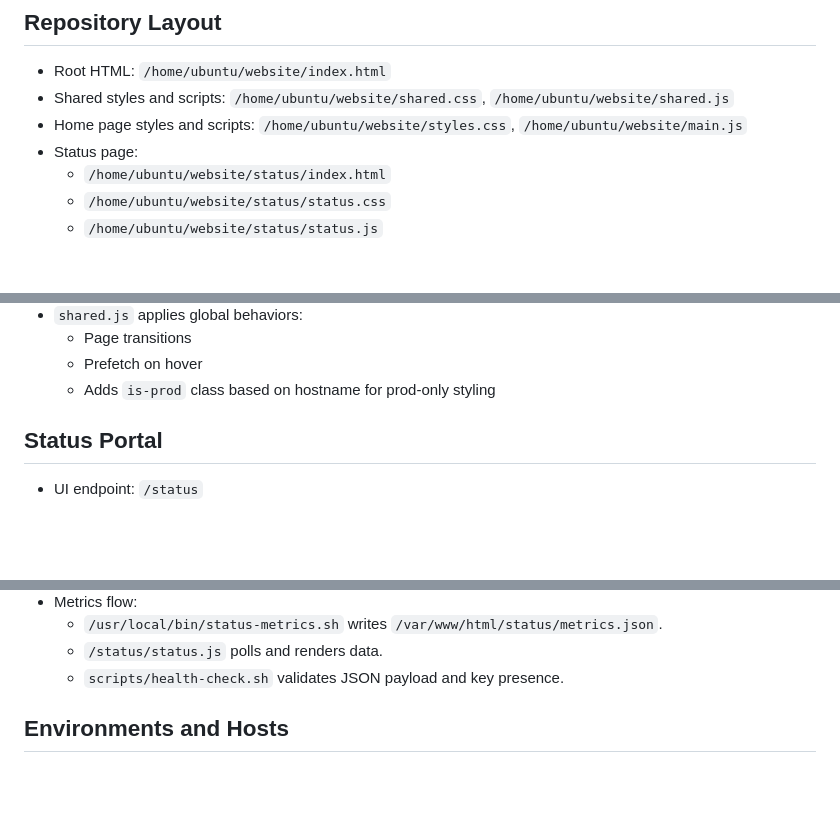
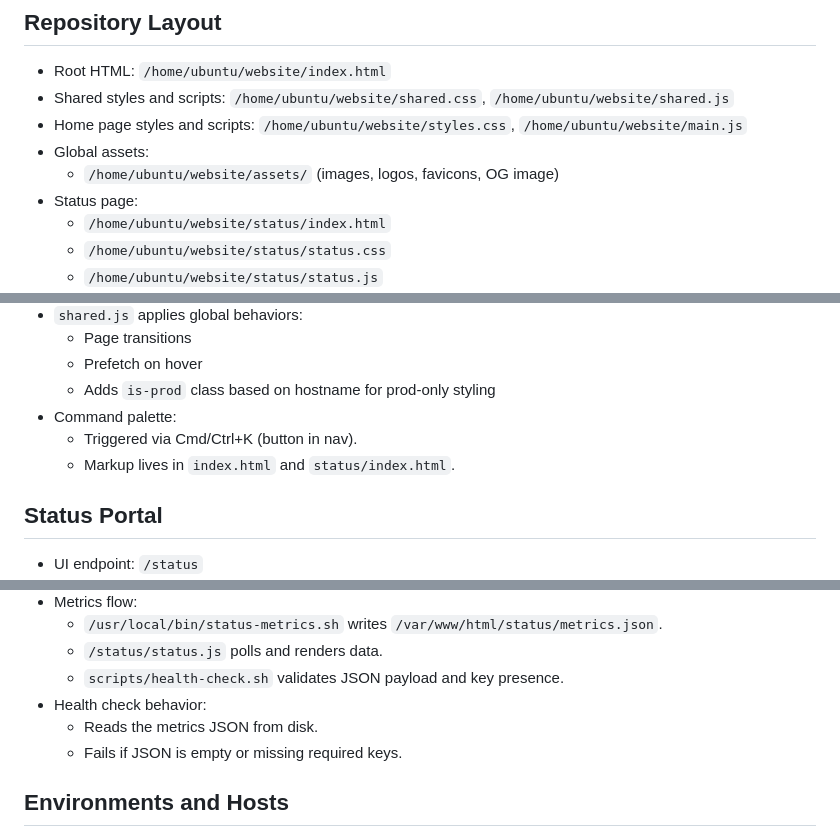
Before and after one commit to asharahmed/website, a Markdown page: AGENTS.md, 3 parts joined by grey strips. Rendered like a GitHub page; blank space fills up the shorter version.

```diff
--- a/AGENTS.md
+++ b/AGENTS.md
@@ -16,6 +16,8 @@ Detailed guidance for working in this environment.
 - Root HTML: `/home/ubuntu/website/index.html`
 - Shared styles and scripts: `/home/ubuntu/website/shared.css`, `/home/ubuntu/website/shared.js`
 - Home page styles and scripts: `/home/ubuntu/website/styles.css`, `/home/ubuntu/website/main.js`
+- Global assets:
+  - `/home/ubuntu/website/assets/` (images, logos, favicons, OG image)
 - Status page:
   - `/home/ubuntu/website/status/index.html`
   - `/home/ubuntu/website/status/status.css`
@@ -65,6 +73,9 @@ Detailed guidance for working in this environment.
   - Page transitions
   - Prefetch on hover
   - Adds `is-prod` class based on hostname for prod-only styling
+- Command palette:
+  - Triggered via Cmd/Ctrl+K (button in nav).
+  - Markup lives in `index.html` and `status/index.html`.
 
 ## Status Portal
 - UI endpoint: `/status`
@@ -80,6 +91,9 @@ Detailed guidance for working in this environment.
   - `/usr/local/bin/status-metrics.sh` writes `/var/www/html/status/metrics.json`.
   - `/status/status.js` polls and renders data.
   - `scripts/health-check.sh` validates JSON payload and key presence.
+- Health check behavior:
+  - Reads the metrics JSON from disk.
+  - Fails if JSON is empty or missing required keys.
 
 ## Environments and Hosts
 - Beta:
```
Also changed, not shown: other parts of AGENTS.md (+24 -0 lines).
